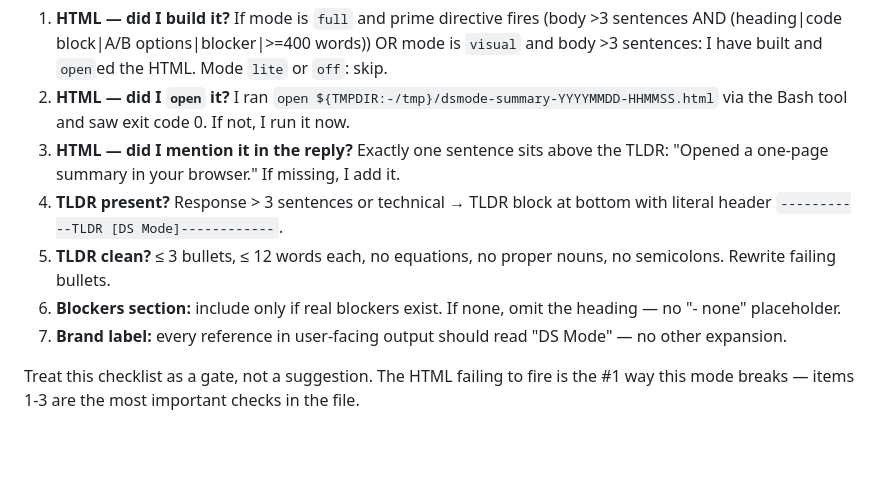
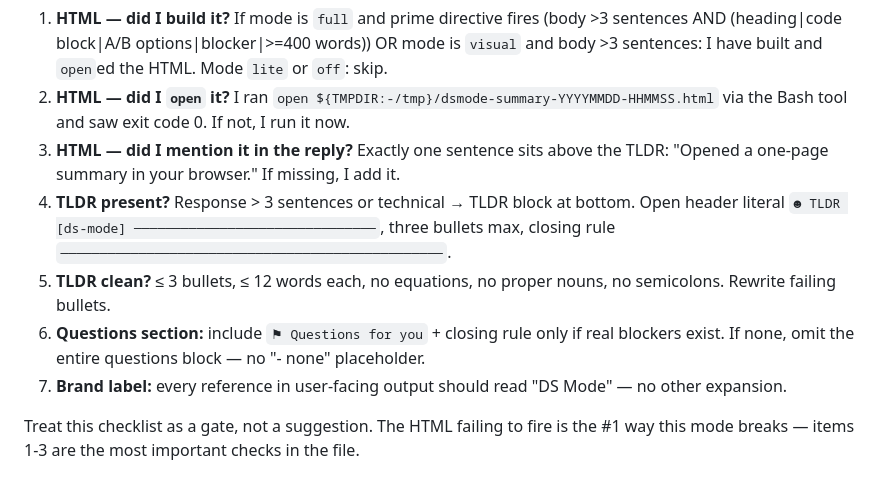
Before and after one commit to nathan-hekman/ds-mode, a Markdown page: skills/ds-mode/SKILL.md, the part around one of its changes. Rendered like a GitHub page; blank space fills up the shorter version.

```diff
--- a/skills/ds-mode/SKILL.md
+++ b/skills/ds-mode/SKILL.md
@@ -141,9 +170,9 @@ If `★ Insight ─────` blocks are also requested, keep them inline mid
 1. **HTML — did I build it?** If mode is `full` and prime directive fires (body >3 sentences AND (heading|code block|A/B options|blocker|>=400 words)) OR mode is `visual` and body >3 sentences: I have built and `open`ed the HTML. Mode `lite` or `off`: skip.
 2. **HTML — did I `open` it?** I ran `open ${TMPDIR:-/tmp}/dsmode-summary-YYYYMMDD-HHMMSS.html` via the Bash tool and saw exit code 0. If not, I run it now.
 3. **HTML — did I mention it in the reply?** Exactly one sentence sits above the TLDR: "Opened a one-page summary in your browser." If missing, I add it.
-4. **TLDR present?** Response > 3 sentences or technical → TLDR block at bottom with literal header `-----------TLDR [DS Mode]------------`.
+4. **TLDR present?** Response > 3 sentences or technical → TLDR block at bottom. Open header literal `☻ TLDR [ds-mode] ───────────────────────────────`, three bullets max, closing rule `─────────────────────────────────────────────────`.
 5. **TLDR clean?** ≤ 3 bullets, ≤ 12 words each, no equations, no proper nouns, no semicolons. Rewrite failing bullets.
-6. **Blockers section:** include only if real blockers exist. If none, omit the heading — no "- none" placeholder.
+6. **Questions section:** include `⚑ Questions for you` + closing rule only if real blockers exist. If none, omit the entire questions block — no "- none" placeholder.
 7. **Brand label:** every reference in user-facing output should read "DS Mode" — no other expansion.
 
 Treat this checklist as a gate, not a suggestion. The HTML failing to fire is the #1 way this mode breaks — items 1-3 are the most important checks in the file.
```
Also changed, not shown: other parts of skills/ds-mode/SKILL.md (+38 -9 lines), skills/ds-mode-help/SKILL.md (+16 -0 lines).
